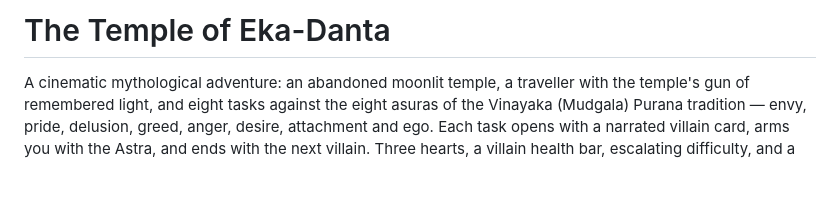
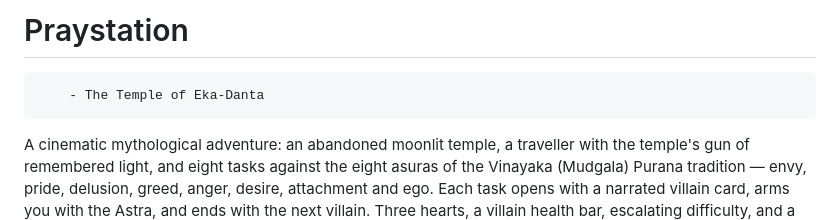
Before and after one commit to Rithishgit69/praystation, a Markdown page: README.md, the part around the change. Rendered like a GitHub page; blank space fills up the shorter version.

```diff
--- a/README.md
+++ b/README.md
@@ -1,4 +1,5 @@
-# The Temple of Eka-Danta
+# Praystation
+        - The Temple of Eka-Danta
 
 A cinematic mythological adventure: an abandoned moonlit temple, a traveller with the temple's gun of
 remembered light, and eight tasks against the eight asuras of the Vinayaka (Mudgala) Purana tradition —
```
